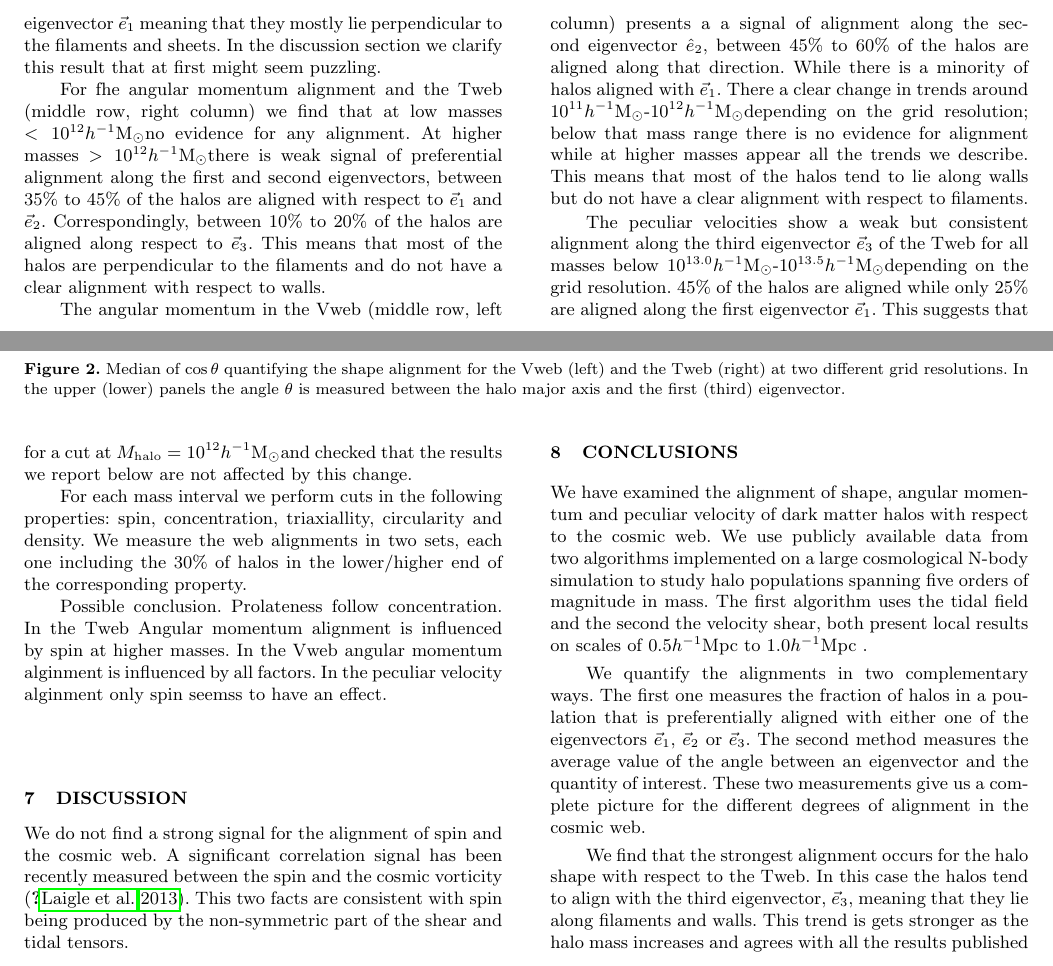
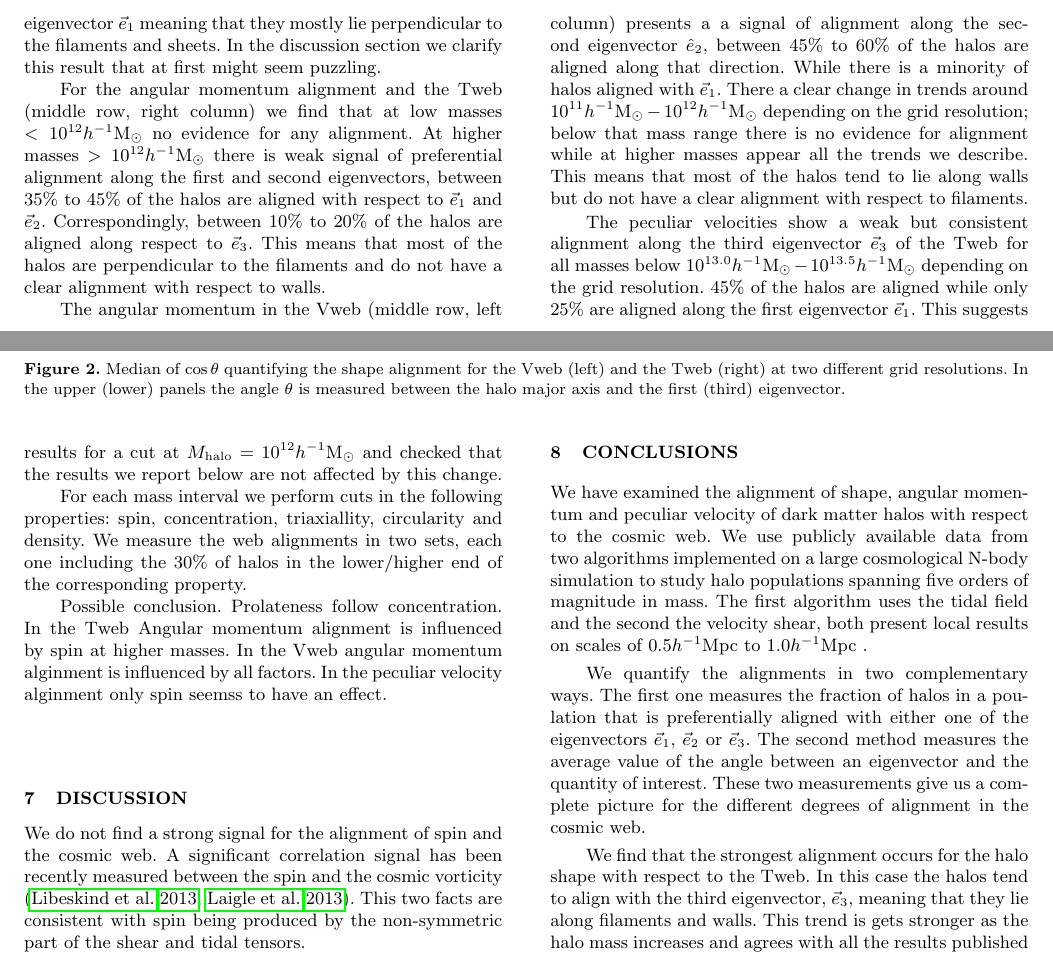
Before and after one commit to forero/Vweb-Tweb, a LaTeX paper (paper/main.tex): two parts of pages 5 and 7 of 12, joined at a grey line, cut so that both start at the same text. Compiled offline with pdfLaTeX; a LaTeX package or settings file that is missing is left out.

Commit message:
comments from Sergio

```diff
--- a/paper/main.tex
+++ b/paper/main.tex
@@ -46,7 +46,7 @@
 \newcommand{\hmpc}{{\ifmmode{h^{-1}{\rm Mpc}}\else{$h^{-1}$Mpc }\fi}}
 \newcommand{\hkpc}{{\ifmmode{h^{-1}{\rm kpc}}\else{$h^{-1}$kpc }\fi}}
 \newcommand{\hMsun}{{\ifmmode{h^{-1}{\rm
-        {M_{\odot}}}}\else{$h^{-1}{\rm{M_{\odot}}}$}\fi}}
+        {M_{\odot}}}}\else{$h^{-1}{\rm{M_{\odot}}}$~}\fi}}
 \newcommand{\hmsun}{{\ifmmode{h^{-1}{\rm
         {M_{\odot}}}}\else{$h^{-1}{\rm{M_{\odot}}}$}\fi}}
 \newcommand{\Msun}{{\ifmmode{{\rm {M_{\odot}}}}\else{${\rm{M_{\odot}}}$}\fi}}
@@ -603,9 +603,9 @@ along the first eigenvector $\vec{e}_{1}$ meaning that they mostly lie
 perpendicular to the filaments and sheets. In the discussion section
 we clarify this result that at first might seem puzzling.
 
-For fhe angular momentum alignment and the Tweb (middle row, right
-column) we find that at low masses $<10^{12}$\hMsun no evidence for
-any alignment. At higher masses $>10^{12}$\hMsun there is weak signal
+For the angular momentum alignment and the Tweb (middle row, right
+column) we find that at low masses $<10^{12}\hMsun$ no evidence for
+any alignment. At higher masses $>10^{12}\hMsun$ there is weak signal
 of preferential alignment along the first and second eigenvectors,
 between $35\%$ to $45\%$ of the halos are aligned with respect to
 $\vec{e}_1$ and $\vec{e}_2$. Correspondingly, between $10\%$ to $20\%$
@@ -618,7 +618,7 @@ a signal of alignment along the second eigenvector $\hat{e}_{2}$,
 between $45\%$ to $60\%$ of the halos are aligned along that
 direction. While there is a minority of halos aligned with
 $\vec{e}_{1}$.  There a clear change in trends around
-$10^{11}$\hMsun-$10^{12}$\hMsun depending on the grid resolution;
+$10^{11}\hMsun-10^{12}\hMsun$ depending on the grid resolution;
 below that mass range there is no evidence for alignment while at
 higher masses appear all the trends we describe. This means that most
 of the halos tend to lie along walls but do not have a clear alignment
@@ -824,7 +824,7 @@ the peculiar velocity alginment only spin seemss to have an effect.
 We do not find a strong signal for the alignment of spin and the
 cosmic web. A significant correlation signal has been recently
 measured between the spin and the cosmic vorticity
-\citep{Libeskind2013a,Laigle2013}. This two facts are consistent with
+\citep{Libeskind2013b,Laigle2013}. This two facts are consistent with
 spin being produced by the non-symmetric part of the shear and tidal
 tensors.
 
```
Also changed, not shown: paper/main.pdf, paper/main.tex (14 more changed lines).
